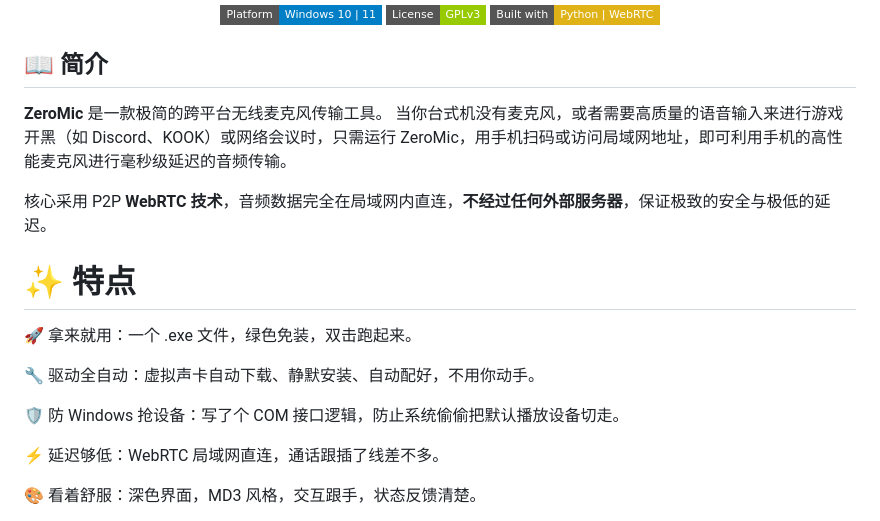
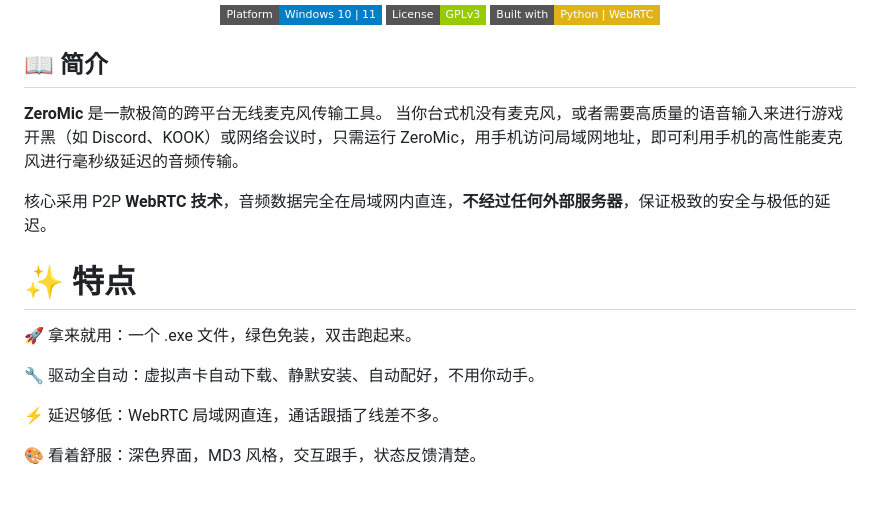
Before and after one commit to KOSHINOawa/ZeroMic, a Markdown page: README.md, the part around the change. Rendered like a GitHub page; badges without logos; blank space fills up the shorter version.

```diff
--- a/README.md
+++ b/README.md
@@ -14,7 +14,7 @@
 ## 📖 简介
 
 **ZeroMic** 是一款极简的跨平台无线麦克风传输工具。
-当你台式机没有麦克风，或者需要高质量的语音输入来进行游戏开黑（如 Discord、KOOK）或网络会议时，只需运行 ZeroMic，用手机扫码或访问局域网地址，即可利用手机的高性能麦克风进行毫秒级延迟的音频传输。
+当你台式机没有麦克风，或者需要高质量的语音输入来进行游戏开黑（如 Discord、KOOK）或网络会议时，只需运行 ZeroMic，用手机访问局域网地址，即可利用手机的高性能麦克风进行毫秒级延迟的音频传输。
 
 核心采用 P2P **WebRTC 技术**，音频数据完全在局域网内直连，**不经过任何外部服务器**，保证极致的安全与极低的延迟。
 
@@ -23,8 +23,6 @@
 🚀 拿来就用：一个 .exe 文件，绿色免装，双击跑起来。
 
 🔧 驱动全自动：虚拟声卡自动下载、静默安装、自动配好，不用你动手。
-
-🛡️ 防 Windows 抢设备：写了个 COM 接口逻辑，防止系统偷偷把默认播放设备切走。
 
 ⚡ 延迟够低：WebRTC 局域网直连，通话跟插了线差不多。
 
```
